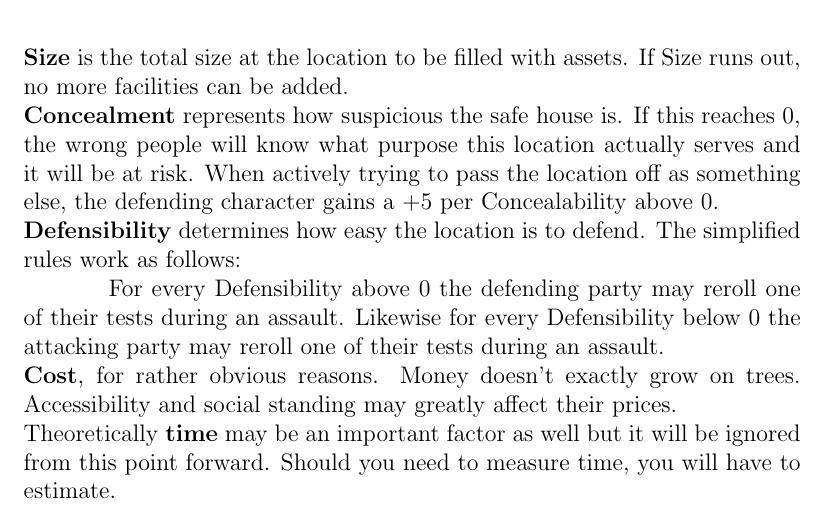
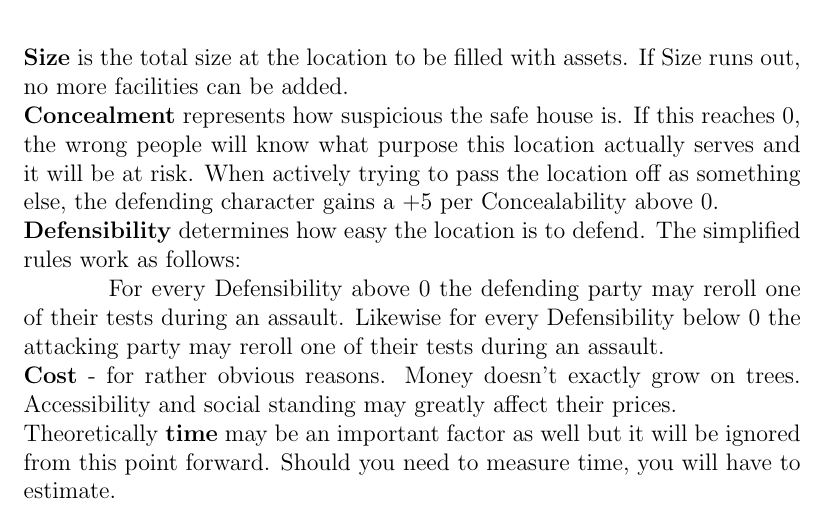
Before and after one commit to lHeidbreder/neon-rules, a LaTeX book (addon-basebuilding/basebuilding-rules.tex): part of page 4 of 6, cut so that both start at the same text. Compiled offline with pdfLaTeX.

Commit message:
exchanged a comma for a hyphen

```diff
--- a/addon-basebuilding/basebuilding-rules.tex
+++ b/addon-basebuilding/basebuilding-rules.tex
@@ -19,7 +19,7 @@
 	\textbf{Concealment} represents how suspicious the safe house is. If this reaches 0, the wrong people will know what purpose this location actually serves and it will be at risk. When actively trying to pass the location off as something else, the defending character gains a +5 per Concealability above 0.\\
 	\textbf{Defensibility} determines how easy the location is to defend. The simplified rules work as follows: \par \vspace*{-10mm}
 	\hspace{15mm}For every Defensibility above 0 the defending party may reroll one of their tests during an assault. Likewise for every Defensibility below 0 the attacking party may reroll one of their tests during an assault.\\
-	\textbf{Cost}, for rather obvious reasons. Money doesn't exactly grow on trees. Accessibility and social standing may greatly affect their prices.\\
+	\textbf{Cost} - for rather obvious reasons. Money doesn't exactly grow on trees. Accessibility and social standing may greatly affect their prices.\\
 	Theoretically \textbf{time} may be an important factor as well but it will be ignored from this point forward. Should you need to measure time, you will have to estimate.
 
 	\chapter{Building}
```
